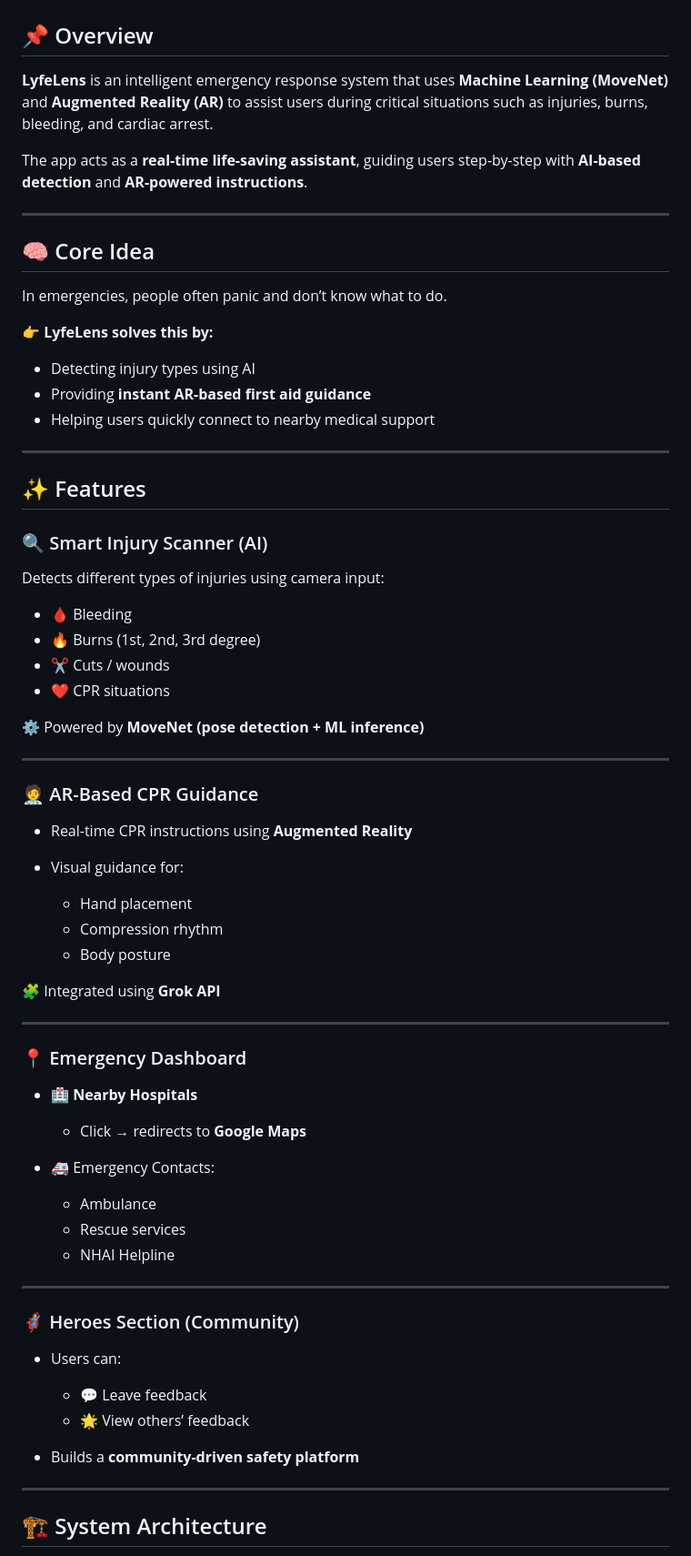
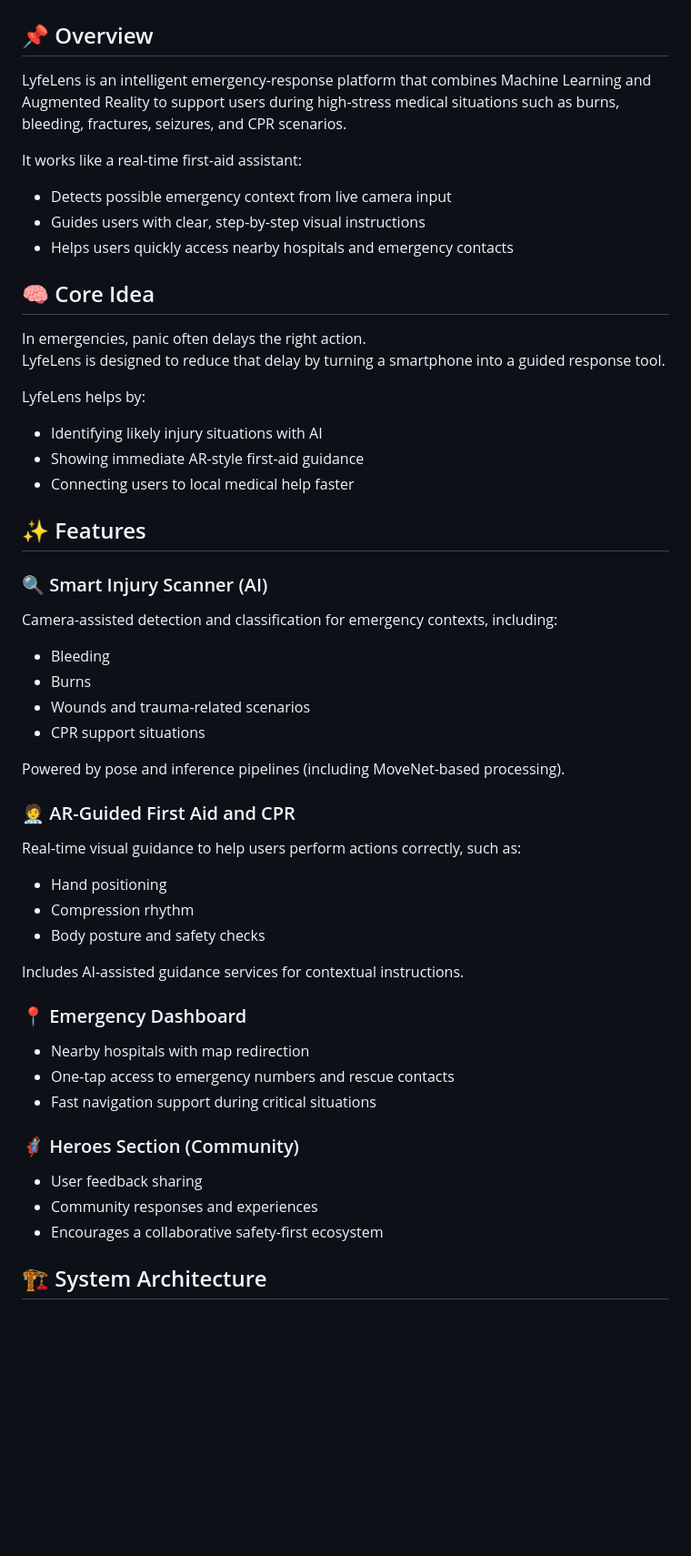
Before and after one commit to Pranav-player/LyfeLens, a Markdown page: docs/README.md, the part around one of its changes. Shown at 91% size. GitHub-like rendering; blank space fills up the shorter version.

```diff
--- a/docs/README.md
+++ b/docs/README.md
@@ -1,74 +1,49 @@
 # 🚑 LyfeLens – AI + AR Powered Emergency Response System
 
 ## 📌 Overview
+LyfeLens is an intelligent emergency-response platform that combines Machine Learning and Augmented Reality to support users during high-stress medical situations such as burns, bleeding, fractures, seizures, and CPR scenarios.
 
-**LyfeLens** is an intelligent emergency response system that uses **Machine Learning (MoveNet)** and **Augmented Reality (AR)** to assist users during critical situations such as injuries, burns, bleeding, and cardiac arrest.
-
-The app acts as a **real-time life-saving assistant**, guiding users step-by-step with **AI-based detection** and **AR-powered instructions**.
-
----
+It works like a real-time first-aid assistant:
+- Detects possible emergency context from live camera input
+- Guides users with clear, step-by-step visual instructions
+- Helps users quickly access nearby hospitals and emergency contacts
 
 ## 🧠 Core Idea
+In emergencies, panic often delays the right action.
+LyfeLens is designed to reduce that delay by turning a smartphone into a guided response tool.
 
-In emergencies, people often panic and don’t know what to do.
-
-👉 **LyfeLens solves this by:**
-
-* Detecting injury types using AI
-* Providing **instant AR-based first aid guidance**
-* Helping users quickly connect to nearby medical support
-
----
+LyfeLens helps by:
+- Identifying likely injury situations with AI
+- Showing immediate AR-style first-aid guidance
+- Connecting users to local medical help faster
 
 ## ✨ Features
 
 ### 🔍 Smart Injury Scanner (AI)
+Camera-assisted detection and classification for emergency contexts, including:
+- Bleeding
+- Burns
+- Wounds and trauma-related scenarios
+- CPR support situations
 
-Detects different types of injuries using camera input:
+Powered by pose and inference pipelines (including MoveNet-based processing).
 
-* 🩸 Bleeding
-* 🔥 Burns (1st, 2nd, 3rd degree)
-* ✂️ Cuts / wounds
-* ❤️ CPR situations
+### 🧑‍⚕️ AR-Guided First Aid and CPR
+Real-time visual guidance to help users perform actions correctly, such as:
+- Hand positioning
+- Compression rhythm
+- Body posture and safety checks
 
-⚙️ Powered by **MoveNet (pose detection + ML inference)**
-
----
-
-### 🧑‍⚕️ AR-Based CPR Guidance
-
-* Real-time CPR instructions using **Augmented Reality**
-* Visual guidance for:
-
-  * Hand placement
-  * Compression rhythm
-  * Body posture
-
-🧩 Integrated using **Grok API**
-
----
+Includes AI-assisted guidance services for contextual instructions.
 
 ### 📍 Emergency Dashboard
-
-* 🏥 **Nearby Hospitals**
-
-  * Click → redirects to **Google Maps**
-* 🚑 Emergency Contacts:
-
-  * Ambulance
-  * Rescue services
-  * NHAI Helpline
-
----
+- Nearby hospitals with map redirection
+- One-tap access to emergency numbers and rescue contacts
+- Fast navigation support during critical situations
 
 ### 🦸 Heroes Section (Community)
-
-* Users can:
-
-  * 💬 Leave feedback
-  * 🌟 View others’ feedback
-* Builds a **community-driven safety platform**
-
----
+- User feedback sharing
+- Community responses and experiences
+- Encourages a collaborative safety-first ecosystem
 
 ## 🏗️ System Architecture
```
Also changed, not shown: other parts of docs/README.md (+60 -111 lines).
